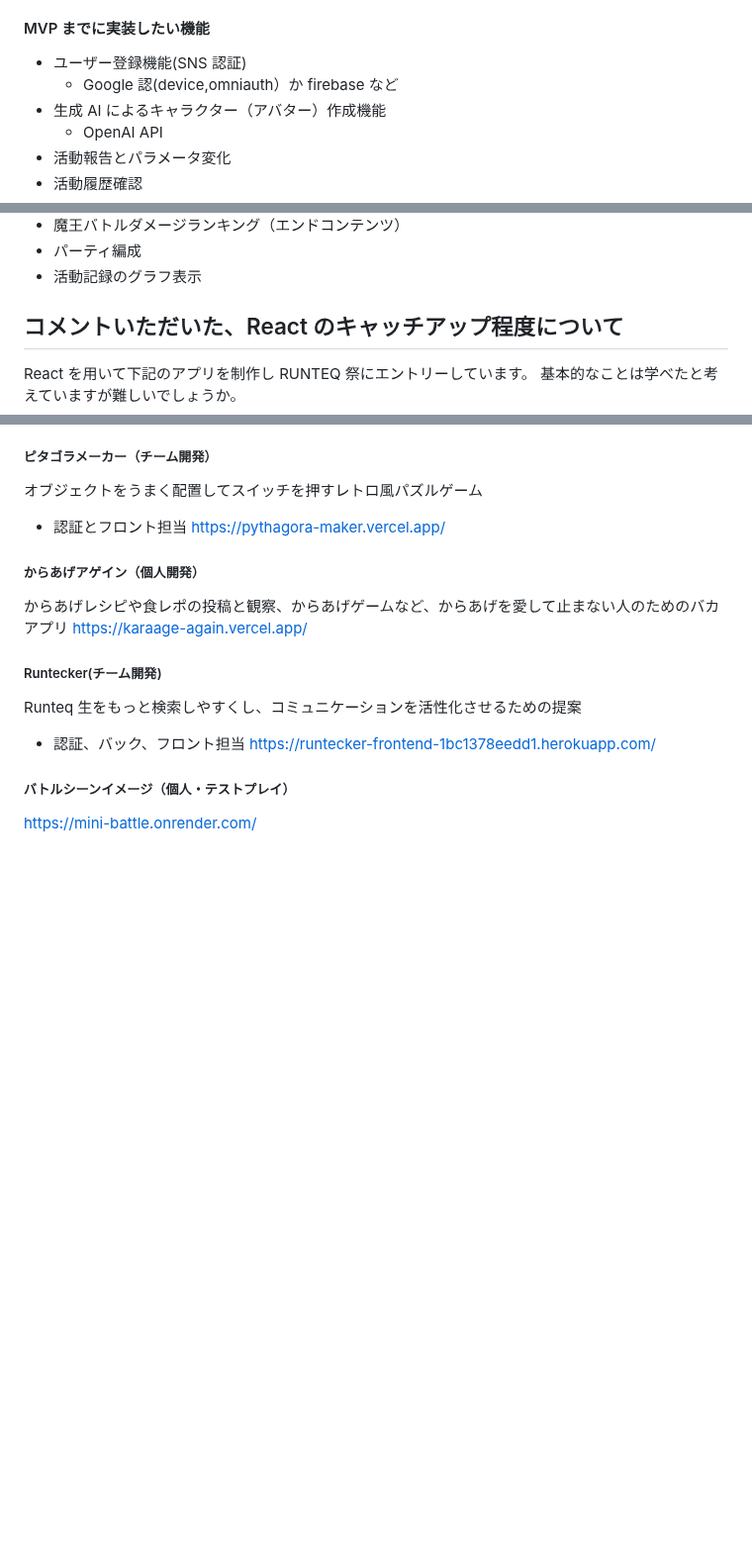
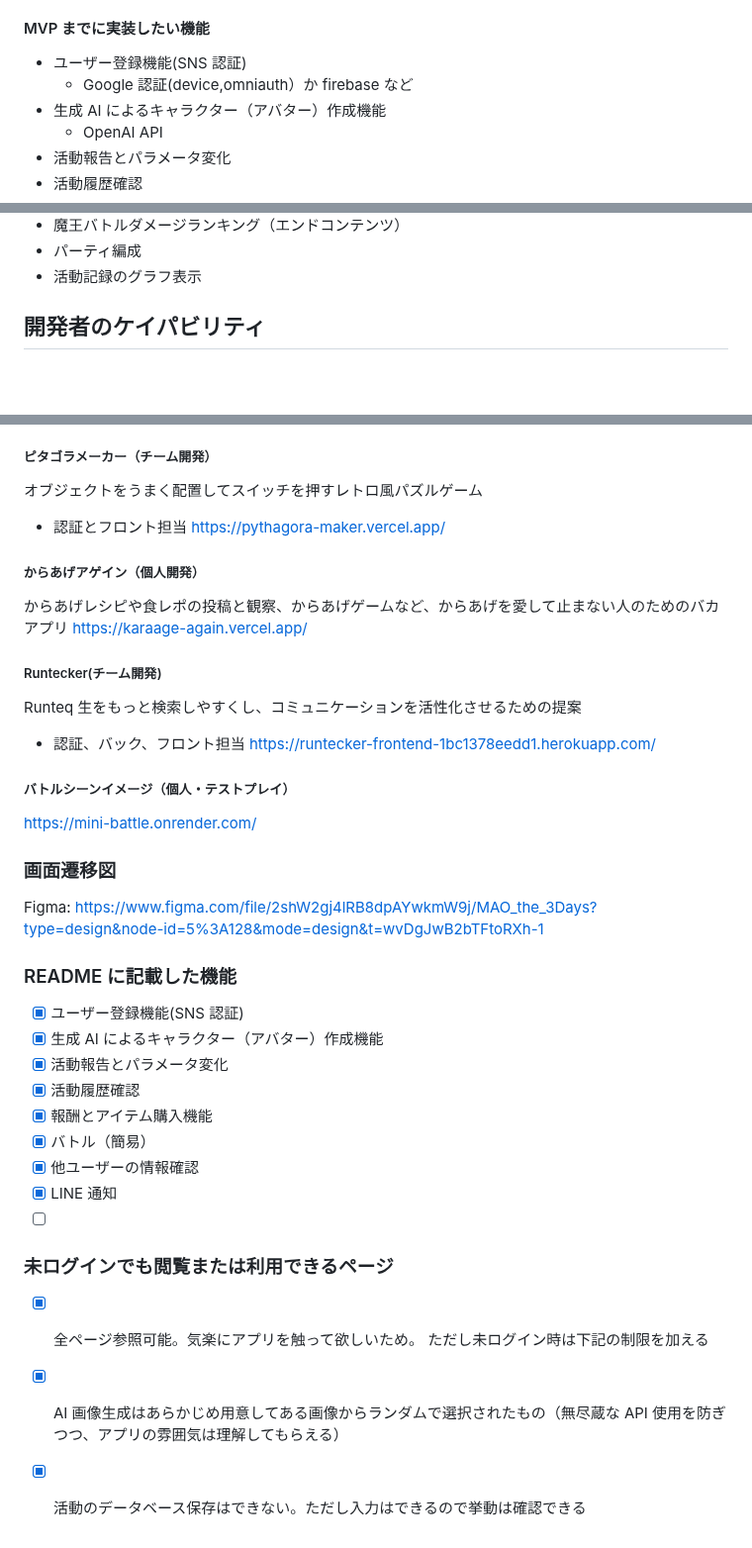
Before and after one commit to MaTTalv001/MAO_the_3rd_Day, a Markdown page: README.md, 3 parts joined by grey strips. Shown at 99% size. Drawn GitHub-style; blank space fills up the shorter version.

Commit message:
画面遷移図first

```diff
--- a/README.md
+++ b/README.md
@@ -103,7 +103,7 @@ PC、スマートフォンいずれも操作できます。気楽に入力でき
 #### MVP までに実装したい機能
 
 - ユーザー登録機能(SNS 認証)
-  - Google 認(device,omniauth）か firebase など
+  - Google 認証(device,omniauth）か firebase など
 - 生成 AI によるキャラクター（アバター）作成機能
   - OpenAI API
 - 活動報告とパラメータ変化
@@ -125,10 +125,7 @@ PC、スマートフォンいずれも操作できます。気楽に入力でき
 - パーティ編成
 - 活動記録のグラフ表示
 
-## コメントいただいた、React のキャッチアップ程度について
-
-React を用いて下記のアプリを制作し RUNTEQ 祭にエントリーしています。
-基本的なことは学べたと考えていますが難しいでしょうか。
+## 開発者のケイパビリティ
 
 ##### ピタゴラメーカー（チーム開発）
 
@@ -152,3 +149,26 @@ Runteq 生をもっと検索しやすくし、コミュニケーションを活
 ##### バトルシーンイメージ（個人・テストプレイ）
 
 https://mini-battle.onrender.com/
+
+### 画面遷移図
+
+Figma: https://www.figma.com/file/2shW2gj4lRB8dpAYwkmW9j/MAO_the_3Days?type=design&node-id=5%3A128&mode=design&t=wvDgJwB2bTFtoRXh-1
+
+### README に記載した機能
+
+- [x] ユーザー登録機能(SNS 認証)
+- [x] 生成 AI によるキャラクター（アバター）作成機能
+- [x] 活動報告とパラメータ変化
+- [x] 活動履歴確認
+- [x] 報酬とアイテム購入機能
+- [x] バトル（簡易）
+- [x] 他ユーザーの情報確認
+- [x] LINE 通知
+- [ ]
+
+### 未ログインでも閲覧または利用できるページ
+
+- [x] 全ページ参照可能。気楽にアプリを触って欲しいため。
+      ただし未ログイン時は下記の制限を加える
+- [x] AI 画像生成はあらかじめ用意してある画像からランダムで選択されたもの（無尽蔵な API 使用を防ぎつつ、アプリの雰囲気は理解してもらえる）
+- [x] 活動のデータベース保存はできない。ただし入力はできるので挙動は確認できる
```
